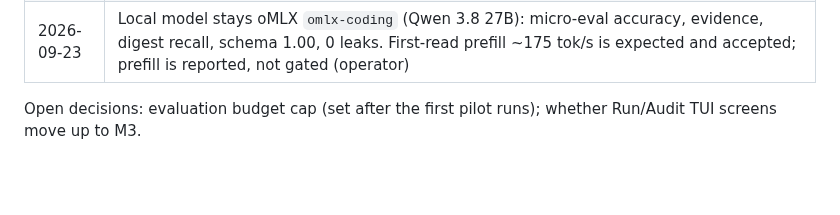
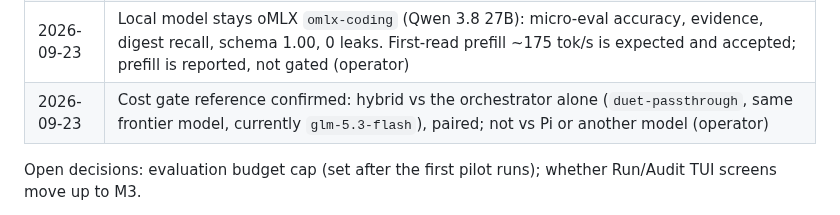
Before and after one commit to maximpri/duet, a Markdown page: docs/PLAN.md, the part around the change. Drawn GitHub-style; blank space fills up the shorter version.

Commit message:
PLAN: cost gate reference is the orchestrator alone (operator)
Co-Authored-By: Claude Opus 5.5 (1M context) <noreply@anthropic.com>

```diff
--- a/docs/PLAN.md
+++ b/docs/PLAN.md
@@ -53,6 +53,7 @@ v1 is frozen. It is used only as a source of the owner's own code to port, after
 | 2026-09-23 | Quality gates are decided by the judge (lower bound of the paired difference > −2/30). Hidden pass rate is reported; a pass-rate gap counts only when the candidate is behind on a majority of tasks. Reason: all-or-nothing tasks make the −5 pp pass-rate margin need hundreds of pairs (operator, after Gate 1) |
 | 2026-09-23 | Commands cannot read sensitive paths (OS sandbox); a command that must read them runs with `sensitive_data`, its output is held locally and the files it writes become sensitive. Value-based sanitizing of command output cannot stop derived or re-encoded data (hybrid batch, 3 of 5 leaking runs) |
 | 2026-09-23 | Local model stays oMLX `omlx-coding` (Qwen 3.8 27B): micro-eval accuracy, evidence, digest recall, schema 1.00, 0 leaks. First-read prefill ~175 tok/s is expected and accepted; prefill is reported, not gated (operator) |
+| 2026-09-23 | Cost gate reference confirmed: hybrid vs the orchestrator alone (`duet-passthrough`, same frontier model, currently `glm-5.3-flash`), paired; not vs Pi or another model (operator) |
 
 Open decisions: evaluation budget cap (set after the first pilot runs); whether Run/Audit TUI
 screens move up to M3.
```
